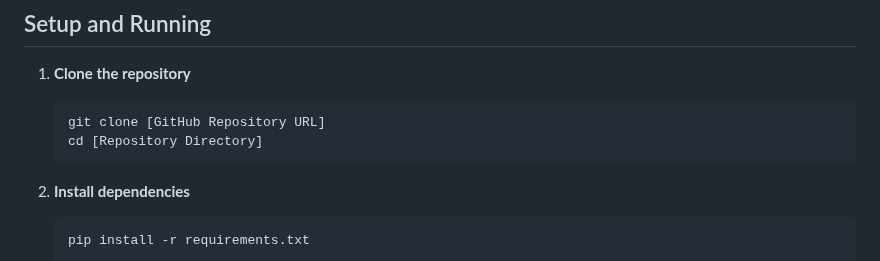
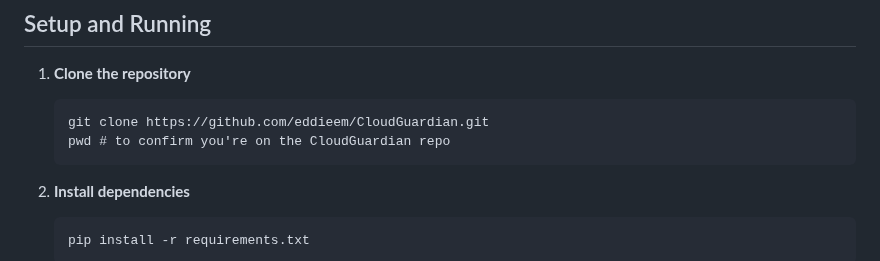
Before and after one commit to eddieem/CloudGuardian, a Markdown page: README.md, the part around the change. Drawn GitHub-style.

````diff
--- a/README.md
+++ b/README.md
@@ -53,8 +53,8 @@ The Cloud Security Configuration Analyzer is a web application that helps users
 ## Setup and Running
 1. **Clone the repository**
    ```
-   git clone [GitHub Repository URL]
-   cd [Repository Directory]
+   git clone https://github.com/eddieem/CloudGuardian.git
+   pwd # to confirm you're on the CloudGuardian repo
    ```
 
 2. **Install dependencies**
````
